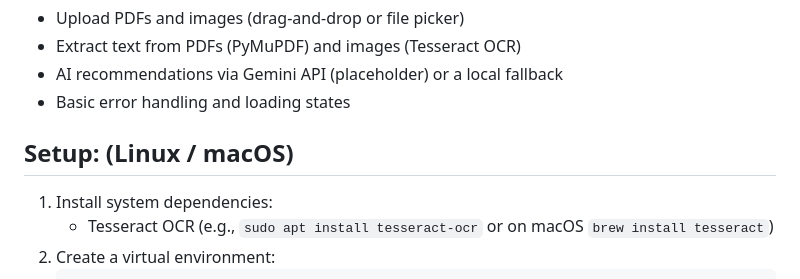
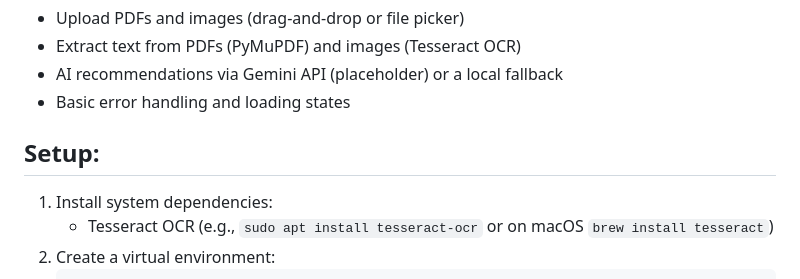
Before and after one commit to TANISHQ-SHUKLA-77/InsightGrid-Social-Content-Analytics, a Markdown page: README.md, the part around one of its changes. Rendered like a GitHub page.

```diff
--- a/README.md
+++ b/README.md
@@ -17,7 +17,7 @@ This solution emphasizes clarity, ease of deployment, and extensibility. Develop
 - AI recommendations via Gemini API (placeholder) or a local fallback
 - Basic error handling and loading states
 
-## Setup: (Linux / macOS)
+## Setup:
 
 1. Install system dependencies:
    - Tesseract OCR (e.g., `sudo apt install tesseract-ocr` or on macOS `brew install tesseract`)
```
Also changed, not shown: other parts of README.md (+3 -3 lines).
